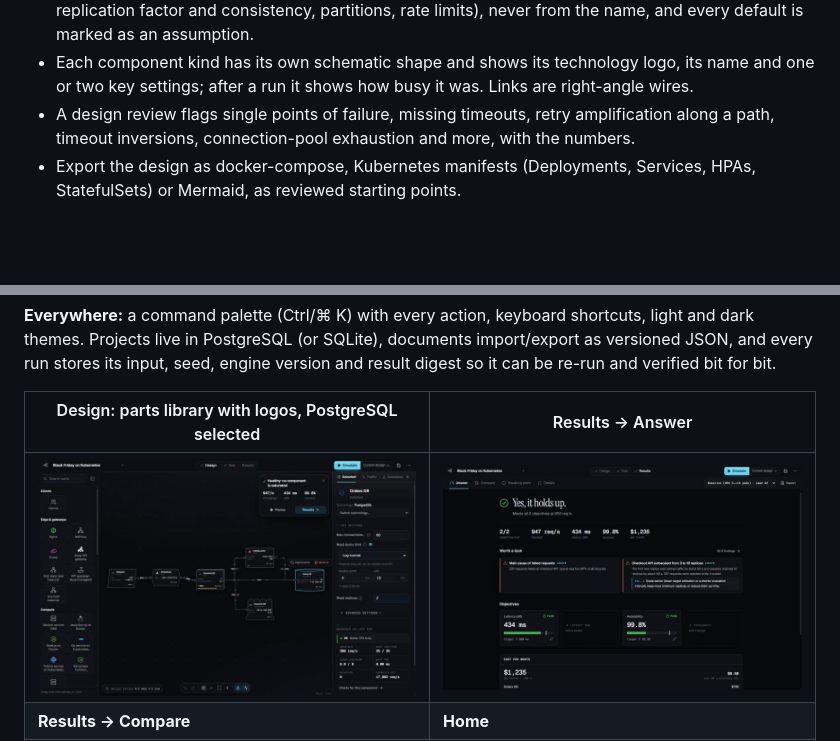
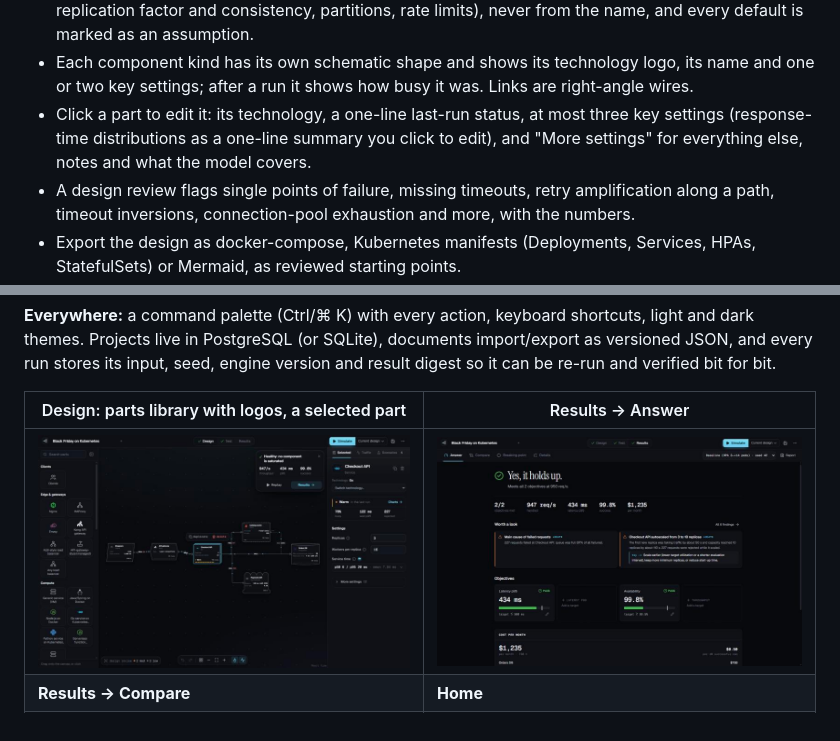
Before and after one commit to dante0747/archsim, a Markdown page: README.md, 2 parts joined by grey strips. Rendered like a GitHub page; pictures changed too: docs/images/build.jpg; blank space fills up the shorter version.

```diff
--- a/README.md
+++ b/README.md
@@ -38,6 +38,9 @@ API servers behind a lone Clients box.
   and every default is marked as an assumption.
 - Each component kind has its own schematic shape and shows its technology logo, its name and
   one or two key settings; after a run it shows how busy it was. Links are right-angle wires.
+- Click a part to edit it: its technology, a one-line last-run status, at most three key
+  settings (response-time distributions as a one-line summary you click to edit), and "More
+  settings" for everything else, notes and what the model covers.
 - A design review flags single points of failure, missing timeouts, retry amplification along
   a path, timeout inversions, connection-pool exhaustion and more, with the numbers.
 - Export the design as docker-compose, Kubernetes manifests (Deployments, Services, HPAs,
@@ -73,9 +76,9 @@ dark themes. Projects live in PostgreSQL (or SQLite), documents
 import/export as versioned JSON, and every run stores its input, seed, engine version and
 result digest so it can be re-run and verified bit for bit.
 
-| Design: parts library with logos, PostgreSQL selected | Results → Answer |
+| Design: parts library with logos, a selected part | Results → Answer |
 | --- | --- |
-| ![Design workspace: the parts library on the left lists technologies with their logos (Nginx, Envoy, Kong, Node.js, Go, Python...); Orders DB is selected and the side panel shows its PostgreSQL logo, technology menu and key settings](docs/images/build.jpg) | ![Results answer: "Yes, it holds up." Meets all 2 objectives at 950 req/s; 947 req/s handled, p95 434 ms, 99.8% success, $1,235 per month; two findings worth a look; objective tiles](docs/images/scorecard.jpg) |
+| ![Design workspace: the parts library on the left lists technologies with their logos (Nginx, Envoy, Kong, Node.js, Go, Python...); Checkout API is selected and the side panel shows its Go logo, technology menu, last-run status (warm, 76% busy), three settings and a collapsed More settings](docs/images/build.jpg) | ![Results answer: "Yes, it holds up." Meets all 2 objectives at 950 req/s; 947 req/s handled, p95 434 ms, 99.8% success, $1,235 per month; two findings worth a look; objective tiles](docs/images/scorecard.jpg) |
 | **Results → Compare** | **Home** |
 | ![Cost vs. speed map: monthly cost against p95 for five scenarios, the SLO line, and the Pareto frontier](docs/images/tradeoffs.jpg) | ![Home page with the animated replay illustration](docs/images/home.jpg) |
 
```
Also changed, not shown: IMPLEMENTATION_STATUS.md (+4 -1 lines), 2 other files.
